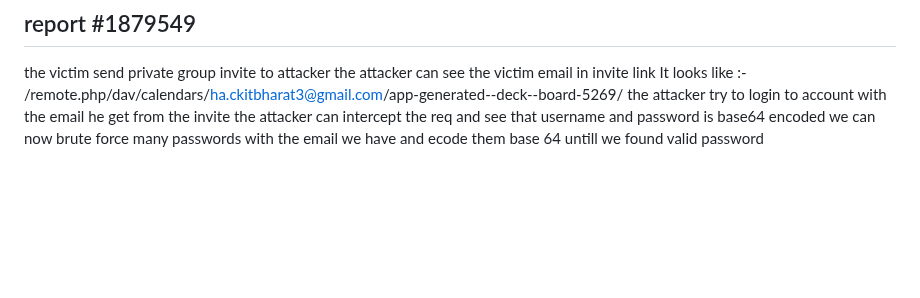
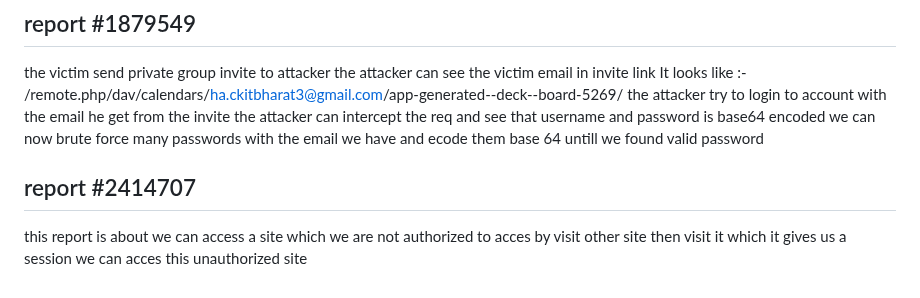
Before and after one commit to omar5mohamed/ieee, a Markdown page: week3/readme.md, the part around the change. Rendered like a GitHub page; blank space fills up the shorter version.

```diff
--- a/week3/readme.md
+++ b/week3/readme.md
@@ -161,3 +161,7 @@ It looks like :- /remote.php/dav/calendars/ha.ckitbharat3@gmail.com/app-generate
 the attacker try to login to account with the email he get from the invite
 the attacker can intercept the req and see that username and password is base64 encoded
 we can now brute force many passwords with the email we have and ecode them base 64 untill we found valid password
+
+## report #2414707
+
+this report is about we can access a site which we are not authorized to acces by visit other site then visit it which it gives us a session we can acces this unauthorized site
```
